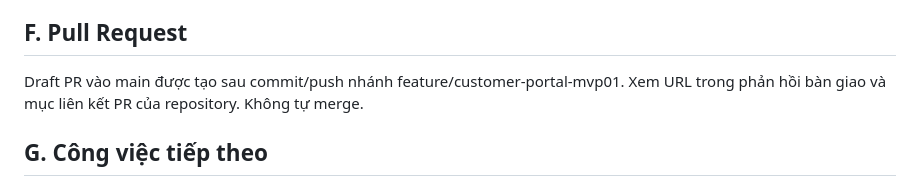
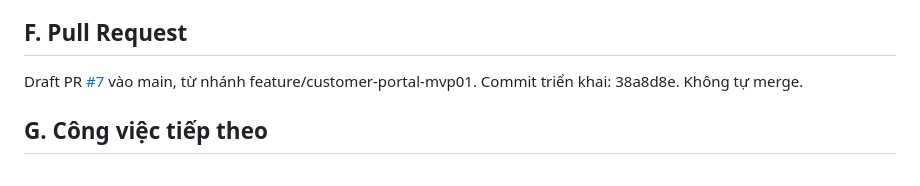
Before and after one commit to nguyenduc216/TAPortal, a Markdown page: docs/customer-portal-acceptance.md, the part around the change. Drawn GitHub-style.

Commit message:
docs: link customer portal draft PR in acceptance report

```diff
--- a/docs/customer-portal-acceptance.md
+++ b/docs/customer-portal-acceptance.md
@@ -42,7 +42,7 @@ Test result: `publish/test-results/customer-portal.trx` (artifact local, không
 
 ## F. Pull Request
 
-Draft PR vào main được tạo sau commit/push nhánh feature/customer-portal-mvp01. Xem URL trong phản hồi bàn giao và mục liên kết PR của repository. Không tự merge.
+Draft PR [#7](https://github.com/nguyenduc216/TAPortal/pull/7) vào main, từ nhánh feature/customer-portal-mvp01. Commit triển khai: 38a8d8e. Không tự merge.
 
 ## G. Công việc tiếp theo
 
```
